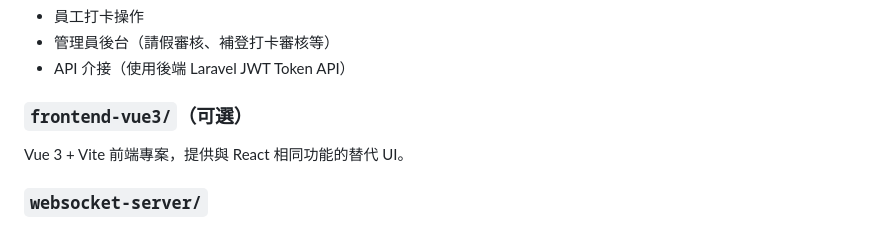
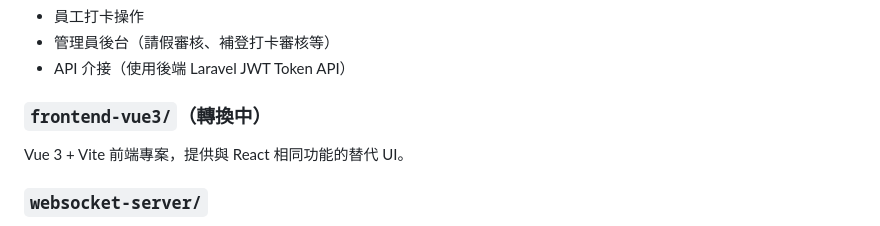
Before and after one commit to benshih28/punch-system, a Markdown page: README.md, the part around the change. Rendered like a GitHub page.

Commit message:
Change frontend-vue3 section header to '轉換中'
Updated section header for frontend-vue3 to indicate it's in transition.

```diff
--- a/README.md
+++ b/README.md
@@ -37,7 +37,7 @@ React 前端專案，負責使用者介面開發，包括：
 - 管理員後台（請假審核、補登打卡審核等）
 - API 介接（使用後端 Laravel JWT Token API）
 
-### `frontend-vue3/`（可選）
+### `frontend-vue3/`（轉換中）
 Vue 3 + Vite 前端專案，提供與 React 相同功能的替代 UI。
 
 ### `websocket-server/`
```
